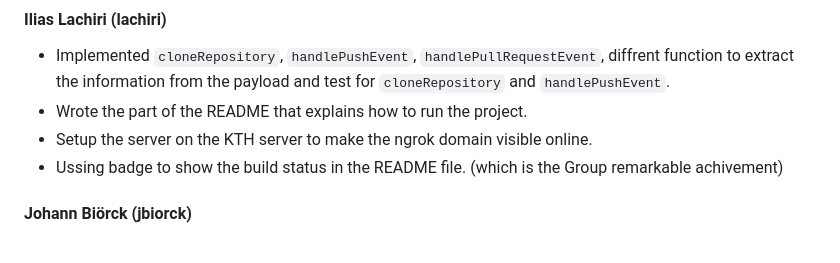
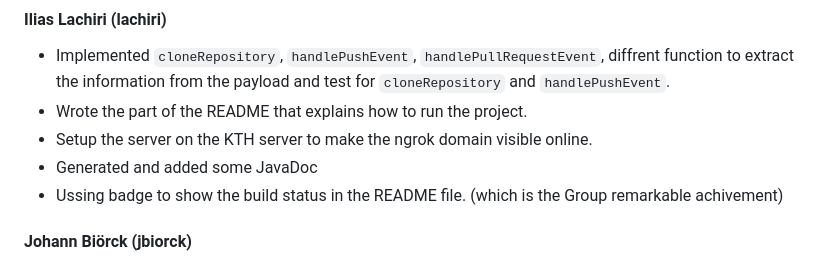
Before and after one commit to vladdobre/ci_server, a Markdown page: README.md, the part around the change. Rendered like a GitHub page.

Commit message:
doc: reUpdate README.md with statement of contributions #6

```diff
--- a/README.md
+++ b/README.md
@@ -107,6 +107,7 @@ Note 2: If the domain is changed for any reason, make sure to update the url in
 * Implemented `cloneRepository`, `handlePushEvent`, `handlePullRequestEvent`, diffrent function to extract the information from the payload and test for `cloneRepository` and `handlePushEvent`.
 * Wrote the part of the README that explains how to run the project.
 * Setup the server on the KTH server to make the ngrok domain visible online.
+* Generated and added some JavaDoc
 * Ussing badge to show the build status in the README file. (which is the Group remarkable achivement)
 #### Johann Biörck (jbiorck)
 * Implemented `compileMavenProject`, `sendBuildResultEmail`, `extractEmail` with assistance from others.
```
